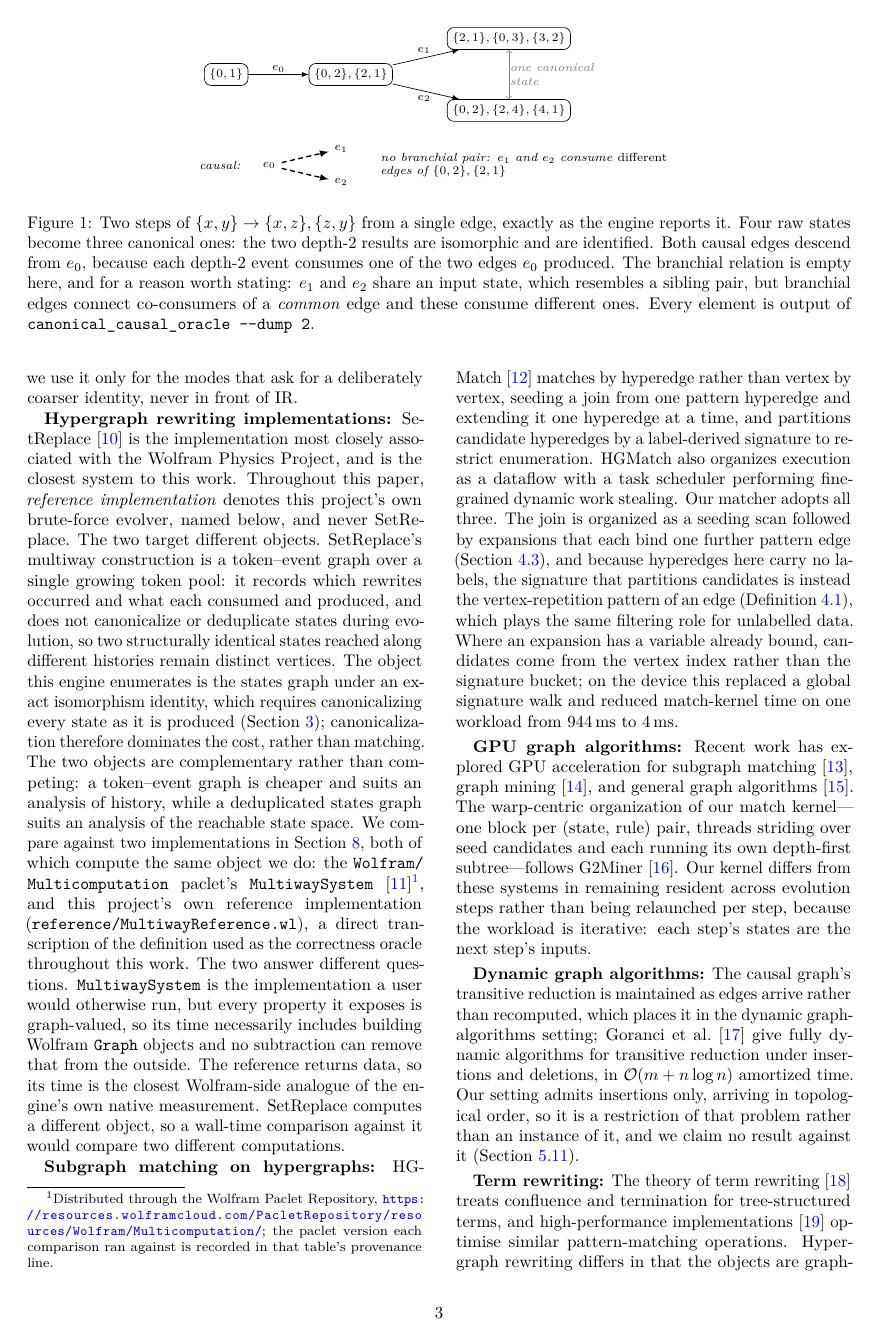
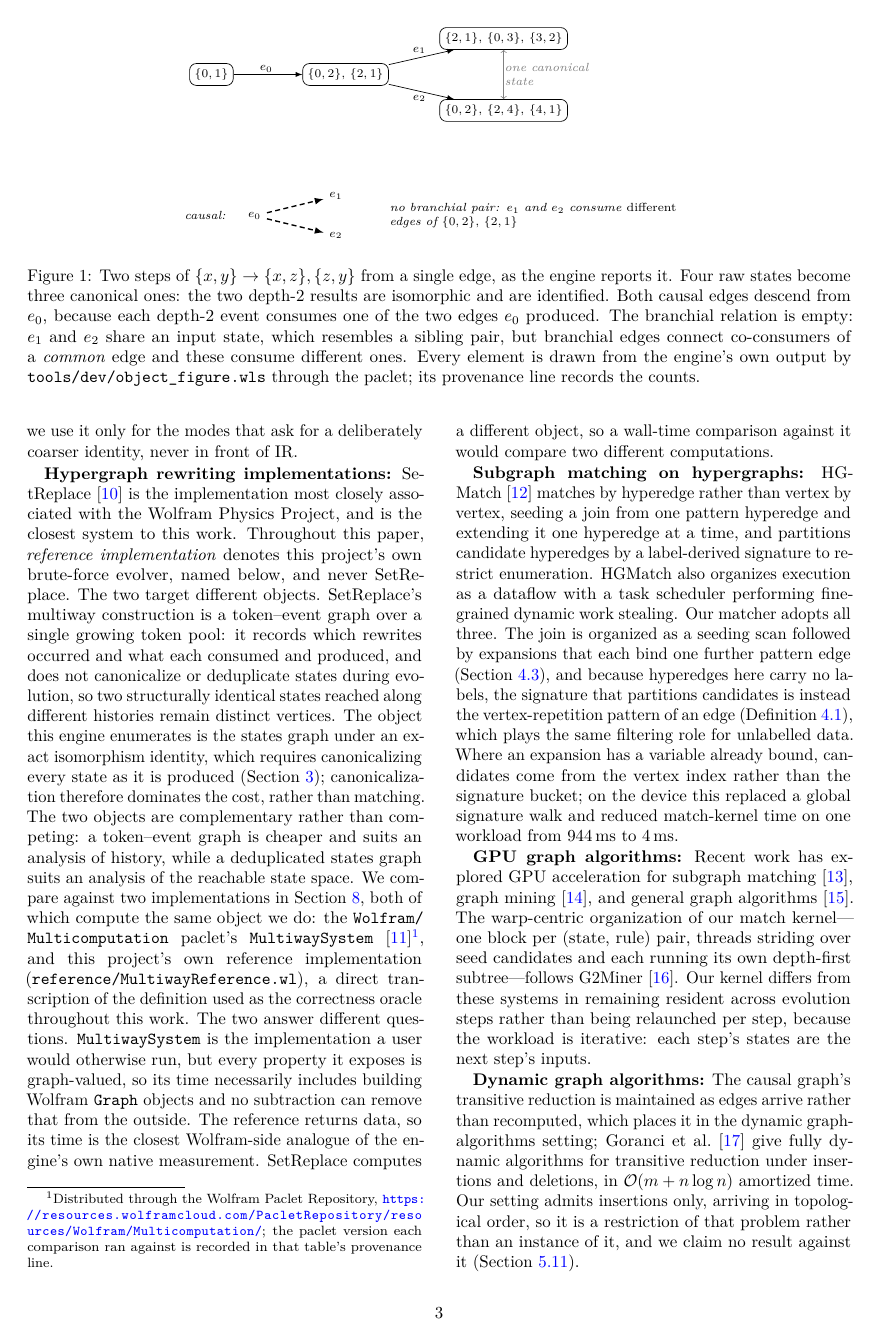
Before and after one commit to WolframInstitute/HypergraphRewritingEngine, a LaTeX paper (paper/main.tex, which reads paper/tables/f_object_binary.tex): page 3 of 36. Compiled offline with pdfLaTeX.

Commit message:
paper: the worked-example figure is generated from the engine's own output (P7.10 d)
Figure 1 (fig:worked-example) was a hand-typed tikzpicture whose caption
named canonical_causal_oracle --dump 2 as its source; nothing regenerated
it. tools/dev/object_figure.wls now asks the engine, through the paclet,
for the binary rule {{x,y}} -> {{x,z},{z,y}} from one edge to depth two
under "CanonicalizeStates" -> Full ("States", "Events", "CausalEdges",
"BranchialEdges", "GlobalEdges"), rebuilds the raw states from the events
(input minus consumed plus produced over the global edge store), and
writes paper/tables/f_object_binary.tex with a provenance line carrying
the counts: raw states 4, canonical 3, events 3, causal 2, branchial 0.
The figure environment inputs that fragment; the caption's "for a reason
worth stating" is gone.

The script takes the repository path as its argument and is run through a
copy under /mnt/c/Temp: a Windows kernel reading a freshly edited file
over the WSL share was served the previous version of the script twice.

Gates: paper builds with 0 errors, the rendered page shows the four raw
states, the canonical merge, e0 -> e1 and e0 -> e2 and the branchial note;
paper_style_check 0 findings; paper_integrity_check 0 findings over 34
fragments; codemap_check 0 findings with the new script documented.

```diff
--- a/paper/main.tex
+++ b/paper/main.tex
@@ -202,36 +202,15 @@ Given initial state $\state_0$ and rule set $\{\rewriterule_i\}$, the evolution
 
 \begin{figure*}[htbp]
 \centering
-\begin{tikzpicture}[
-    st/.style={rectangle, draw, rounded corners, inner sep=3pt, font=\scriptsize},
-    ev/.style={->, >=latex, thin},
-    cau/.style={->, >=latex, thick, densely dashed},
-    lbl/.style={font=\scriptsize\itshape, inner sep=1pt}
-]
-\node[st] (s0) at (0,0)      {$\{0,1\}$};
-\node[st] (s1) at (2.6,0)    {$\{0,2\},\{2,1\}$};
-\node[st] (s2) at (5.9,0.75) {$\{2,1\},\{0,3\},\{3,2\}$};
-\node[st] (s3) at (5.9,-0.75){$\{0,2\},\{2,4\},\{4,1\}$};
-\draw[ev] (s0) -- node[lbl,above]{$e_0$} (s1);
-\draw[ev] (s1) -- node[lbl,above left, pos=0.6]{$e_1$} (s2);
-\draw[ev] (s1) -- node[lbl,below left, pos=0.6]{$e_2$} (s3);
-\draw[<->, gray, thin] (s2) -- node[lbl, right, text width=2.1cm]{one canonical state} (s3);
-\node[lbl, anchor=west] at (-0.6,-1.9) {causal:};
-\node[font=\scriptsize] (c0) at (0.9,-1.9) {$e_0$};
-\node[font=\scriptsize] (c1) at (2.4,-1.55) {$e_1$};
-\node[font=\scriptsize] (c2) at (2.4,-2.25) {$e_2$};
-\draw[cau] (c0) -- (c1);
-\draw[cau] (c0) -- (c2);
-\node[lbl, anchor=west, text width=6.2cm] at (3.2,-1.9)
-  {no branchial pair: $e_1$ and $e_2$ consume \emph{different} edges of $\{0,2\},\{2,1\}$};
-\end{tikzpicture}
-\caption{Two steps of $\{x,y\} \rightarrow \{x,z\},\{z,y\}$ from a single edge, exactly as the
-engine reports it. Four raw states become three canonical ones: the two depth-2 results are
-isomorphic and are identified. Both causal edges descend from $e_0$, because each depth-2 event
-consumes one of the two edges $e_0$ produced. The branchial relation is empty here, and for a
-reason worth stating: $e_1$ and $e_2$ share an input state, which resembles a sibling pair, but
-branchial edges connect co-consumers of a \emph{common} edge and these consume different ones.
-Every element is output of \texttt{canonical\_causal\_oracle -{}-dump 2}.}
+\input{tables/f_object_binary}
+\caption{Two steps of $\{x,y\} \rightarrow \{x,z\},\{z,y\}$ from a single edge, as the engine
+reports it. Four raw states become three canonical ones: the two depth-2 results are isomorphic
+and are identified. Both causal edges descend from $e_0$, because each depth-2 event consumes
+one of the two edges $e_0$ produced. The branchial relation is empty: $e_1$ and $e_2$ share an
+input state, which resembles a sibling pair, but branchial edges connect co-consumers of a
+\emph{common} edge and these consume different ones. Every element is drawn from the engine's
+own output by \texttt{tools/dev/object\_figure.wls} through the paclet; its provenance line
+records the counts.}
 \label{fig:worked-example}
 \end{figure*}
 
--- /dev/null
+++ b/paper/tables/f_object_binary.tex
@@ -0,0 +1,24 @@
+% GENERATED by tools/dev/object_figure.wls -- do not edit.
+% commit ef2e7fc6 | measured on fly_desktop2 | raw states 4, canonical 3, events 3, causal 2, branchial 0 | source: tools/dev/object_figure.wls
+\begin{tikzpicture}[
+    st/.style={rectangle, draw, rounded corners, inner sep=3pt, font=\scriptsize},
+    ev/.style={->, >=latex, thin},
+    cau/.style={->, >=latex, thick, densely dashed},
+    lbl/.style={font=\scriptsize\itshape, inner sep=1pt}
+]
+\node[st] (s0) at (0,0.0) {$\{0,1\}$};
+\node[st] (s1) at (2.8,0.0) {$\{0,2\},\,\{2,1\}$};
+\node[st] (s2) at (6.1,0.75) {$\{2,1\},\,\{0,3\},\,\{3,2\}$};
+\node[st] (s3) at (6.1,-0.75) {$\{0,2\},\,\{2,4\},\,\{4,1\}$};
+\draw[ev] (s0) -- node[lbl, above left, pos=0.6]{$e_{0}$} (s1);
+\draw[ev] (s1) -- node[lbl, above left, pos=0.6]{$e_{1}$} (s2);
+\draw[ev] (s1) -- node[lbl, below left, pos=0.6]{$e_{2}$} (s3);
+\draw[<->, gray, thin] (s2) -- node[lbl, right, text width=2.1cm]{one canonical state} (s3);
+\node[lbl, anchor=west] at (-0.6,-2.95) {causal:};
+\node[font=\scriptsize] (c0) at (0.9,-2.95) {$e_{0}$};
+\node[font=\scriptsize] (c1) at (2.6,-2.5375) {$e_{1}$};
+\node[font=\scriptsize] (c2) at (2.6,-3.3625) {$e_{2}$};
+\draw[cau] (c0) -- (c2);
+\draw[cau] (c0) -- (c1);
+\node[lbl, anchor=west, text width=6.2cm] at (3.7,-2.95) {no branchial pair: $e_{1}$ and $e_{2}$ consume \emph{different} edges of $\{0,2\},\,\{2,1\}$};
+\end{tikzpicture}
```
Also changed, not shown: docs/CODEMAP.md (+11 -0 lines), paper/main.pdf, 1 other file.
